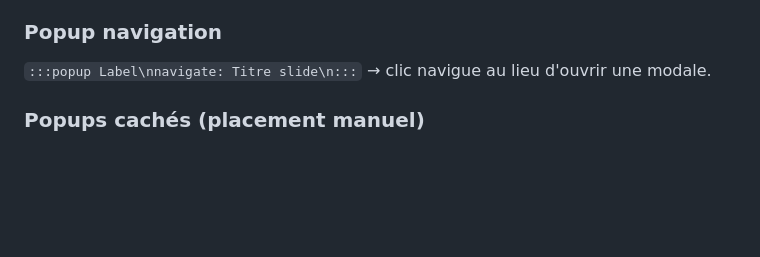
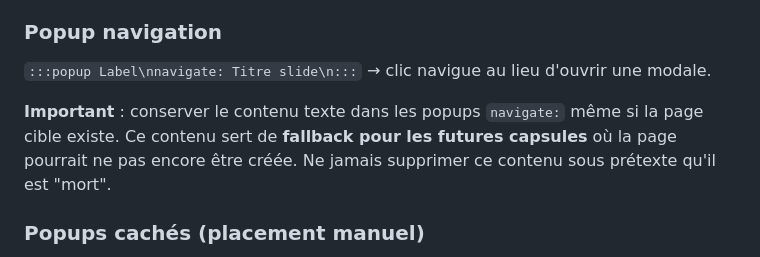
Before and after one commit to kevincherdet/capsule_bpalc, a Markdown page: CLAUDE.md, the part around the change. GitHub-like rendering; blank space fills up the shorter version.

```diff
--- a/CLAUDE.md
+++ b/CLAUDE.md
@@ -140,6 +140,8 @@ Le CSS cible `.marker-center` pour masquer la colonne texte et centrer le bouton
 
 `:::popup Label\nnavigate: Titre slide\n:::` → clic navigue au lieu d'ouvrir une modale.
 
+**Important** : conserver le contenu texte dans les popups `navigate:` même si la page cible existe. Ce contenu sert de **fallback pour les futures capsules** où la page pourrait ne pas encore être créée. Ne jamais supprimer ce contenu sous prétexte qu'il est "mort".
+
 ### Popups cachés (placement manuel)
 
 `:::popup _label\nContenu\n:::` → le `_` empêche la génération d'un bouton visible. Le popup est stocké dans `page.popups[idx]` et accessible via un bouton manuel en HTML : `<button class="marker-btn" data-popup="idx">+</button>`. Utilisé pour les pages composites et les boutons positionnés précisément dans du HTML custom.
```
Also changed, not shown: prototype/bpalc/capsule.md (+10 -0 lines).
